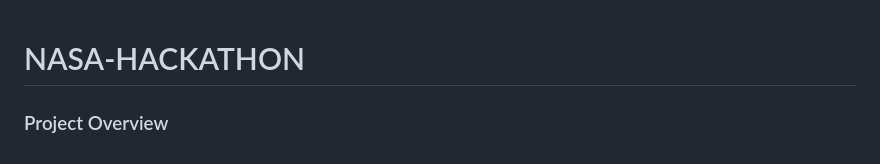
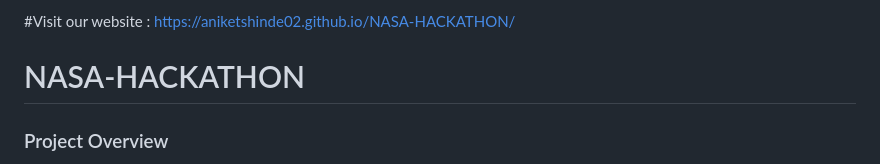
Before and after one commit to AniketShinde02/NASA-HACKATHON, a Markdown page: README.md, the part around the change. Drawn GitHub-style.

```diff
--- a/README.md
+++ b/README.md
@@ -1,3 +1,4 @@
+#Visit our website : https://aniketshinde02.github.io/NASA-HACKATHON/
 # NASA-HACKATHON
 
 
```
